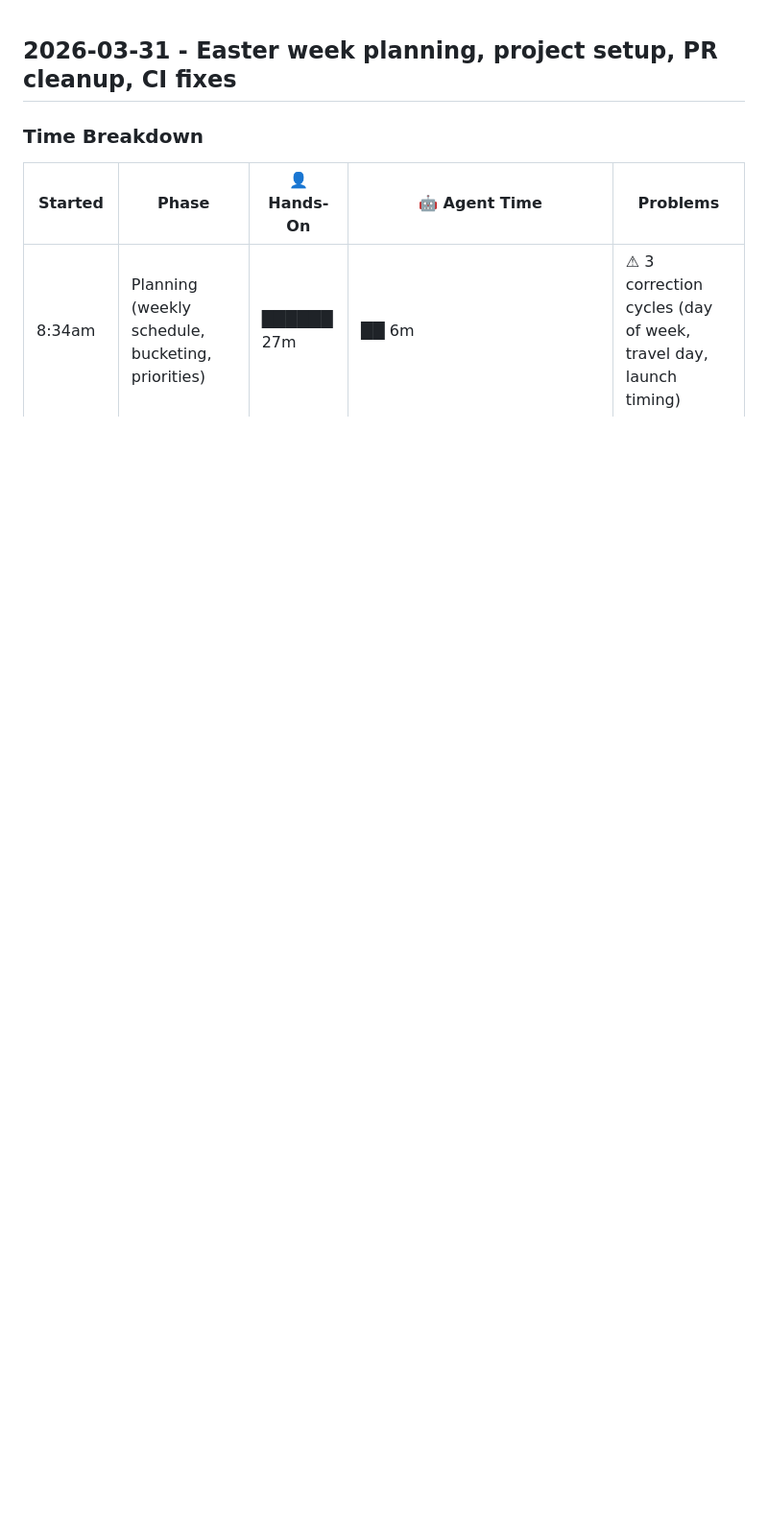
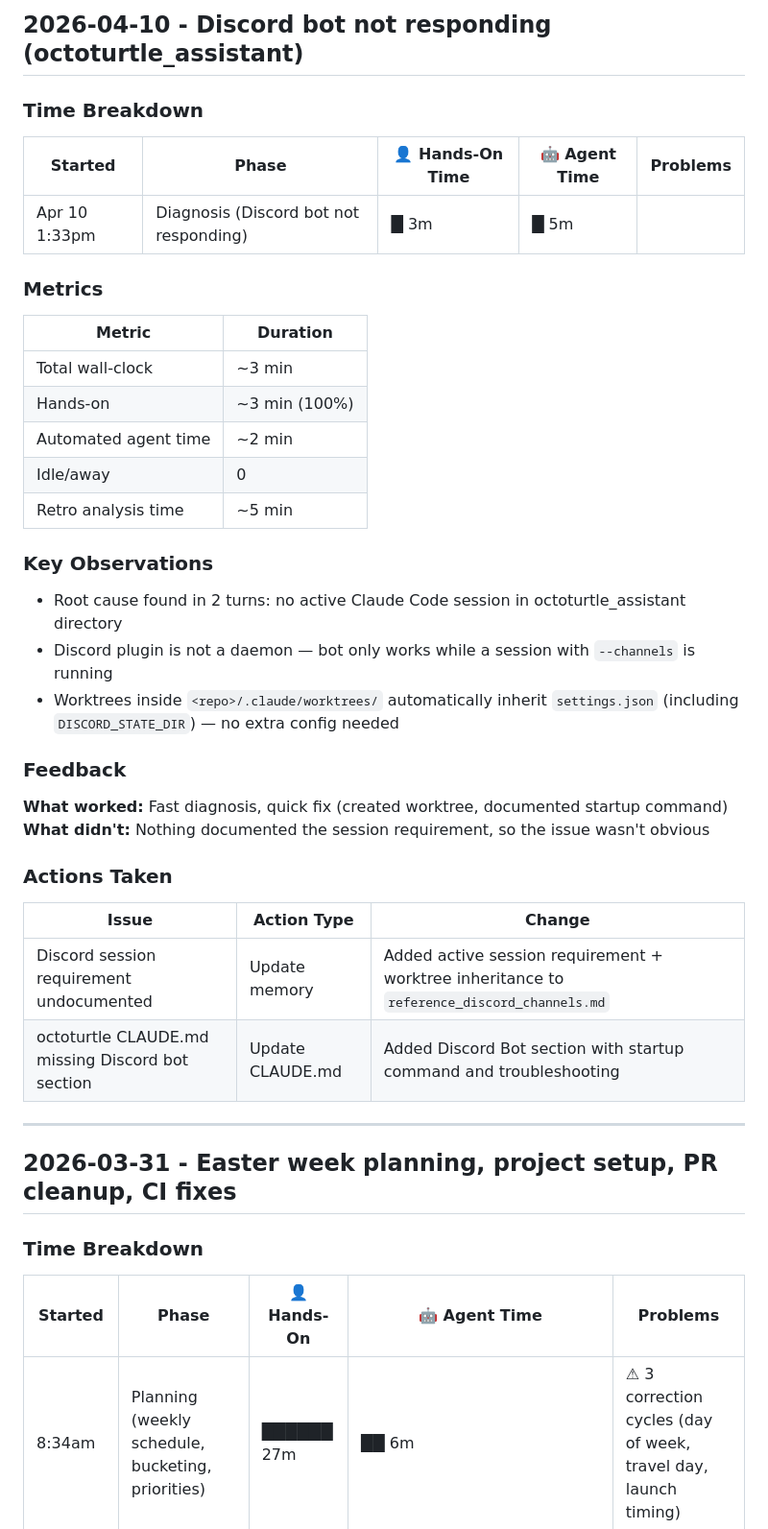
Before and after one commit to fryanpan/product-engineer, a Markdown page: docs/process/retrospective.md, the part around the change. Shown at 96% size. Rendered like a GitHub page; blank space fills up the shorter version.

Commit message:
docs: retro for Discord bot diagnosis (Apr 10) (#150)
* perf: remove commit-commands plugin, code-simplifier only for simplification tasks

- Remove commit-commands and code-simplifier from templates/claude-settings.json
  (propagated to target repos, reducing default plugin load)
- Add runtime plugin filtering in agent/src/server.ts: always strip
  commit-commands (ticket-agent skill handles commits), only include
  code-simplifier for tasks matching simplification/refactor patterns
- Project lead agents skip filtering to retain full plugin access

Co-Authored-By: Claude Opus 4.6 <noreply@anthropic.com>

* perf: remove retro, add implementation and CI subagents to ticket-agent skill

* fix: ticket-agent skill — use gh pr checks for CI subagent, add fallbacks and subagent output spec

Co-Authored-By: Claude Sonnet 4.6 <noreply@anthropic.com>

* docs: add agent cost optimization learnings

Co-Authored-By: Claude Sonnet 4.6 <noreply@anthropic.com>

* perf: switch ProjectLead and Conductor to Haiku model

ProjectLeads handle routing/dispatch — Haiku is sufficient and 73%
cheaper per turn ($0.015 vs $0.055). TaskAgent spawns remain on
Sonnet (line 204 unchanged).

Co-Authored-By: Claude Opus 4.6 (1M context) <noreply@anthropic.com>

* perf: update PL skill — dispatch complex work as Sonnet subagents

Haiku PLs should keep work lightweight (routing, dispatch, Slack).
Any codebase exploration, debugging, or multi-step analysis gets
dispatched as a Sonnet subagent via the Agent tool.

Co-Authored-By: Claude Opus 4.6 (1M context) <noreply@anthropic.com>

* docs: retro for Discord bot diagnosis (Apr 10)

Co-Authored-By: Claude Sonnet 4.6 <noreply@anthropic.com>

---------

Co-authored-by: Claude Opus 4.6 <noreply@anthropic.com>

```diff
--- a/docs/process/retrospective.md
+++ b/docs/process/retrospective.md
@@ -1,3 +1,36 @@
+## 2026-04-10 - Discord bot not responding (octoturtle_assistant)
+
+### Time Breakdown
+| Started | Phase | 👤 Hands-On Time | 🤖 Agent Time | Problems |
+|---------|-------|-----------------|---------------|----------|
+| Apr 10 1:33pm | Diagnosis (Discord bot not responding) | █ 3m | █ 5m | |
+
+### Metrics
+| Metric | Duration |
+|--------|----------|
+| Total wall-clock | ~3 min |
+| Hands-on | ~3 min (100%) |
+| Automated agent time | ~2 min |
+| Idle/away | 0 |
+| Retro analysis time | ~5 min |
+
+### Key Observations
+- Root cause found in 2 turns: no active Claude Code session in octoturtle_assistant directory
+- Discord plugin is not a daemon — bot only works while a session with `--channels` is running
+- Worktrees inside `<repo>/.claude/worktrees/` automatically inherit `settings.json` (including `DISCORD_STATE_DIR`) — no extra config needed
+
+### Feedback
+**What worked:** Fast diagnosis, quick fix (created worktree, documented startup command)
+**What didn't:** Nothing documented the session requirement, so the issue wasn't obvious
+
+### Actions Taken
+| Issue | Action Type | Change |
+|-------|-------------|--------|
+| Discord session requirement undocumented | Update memory | Added active session requirement + worktree inheritance to `reference_discord_channels.md` |
+| octoturtle CLAUDE.md missing Discord bot section | Update CLAUDE.md | Added Discord Bot section with startup command and troubleshooting |
+
+---
+
 ## 2026-03-31 - Easter week planning, project setup, PR cleanup, CI fixes
 
 ### Time Breakdown
```
